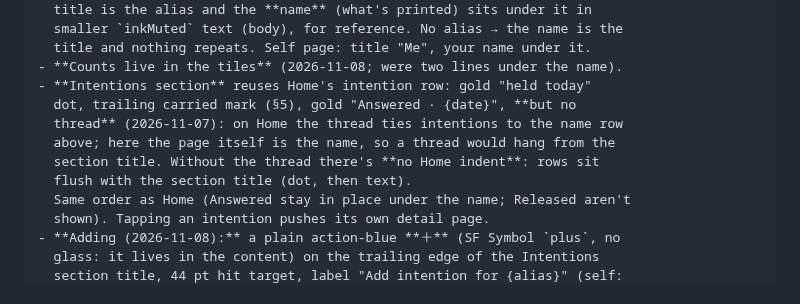
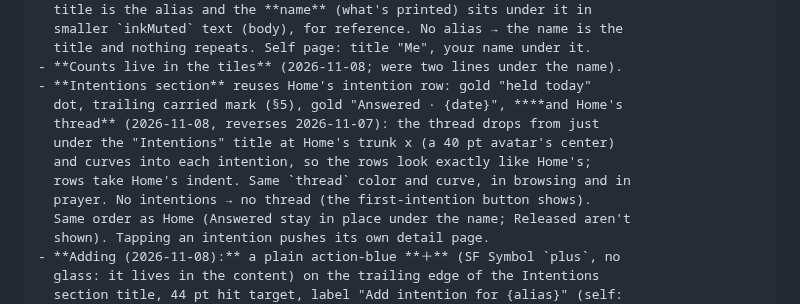
Before and after one commit to ericdolson/plus_prayer, a Markdown page: docs/product/detail-page.md, the part around the change. Drawn GitHub-style.

```diff
--- a/docs/product/detail-page.md
+++ b/docs/product/detail-page.md
@@ -57,11 +57,12 @@ the detail page, this file wins.
   title and nothing repeats. Self page: title "Me", your name under it.
 - **Counts live in the tiles** (2026-11-08; were two lines under the name).
 - **Intentions section** reuses Home's intention row: gold "held today"
-  dot, trailing carried mark (§5), gold "Answered · {date}", **but no
-  thread** (2026-11-07): on Home the thread ties intentions to the name row
-  above; here the page itself is the name, so a thread would hang from the
-  section title. Without the thread there's **no Home indent**: rows sit
-  flush with the section title (dot, then text).
+  dot, trailing carried mark (§5), gold "Answered · {date}", ****and Home's
+  thread** (2026-11-08, reverses 2026-11-07): the thread drops from just
+  under the "Intentions" title at Home's trunk x (a 40 pt avatar's center)
+  and curves into each intention, so the rows look exactly like Home's;
+  rows take Home's indent. Same `thread` color and curve, in browsing and in
+  prayer. No intentions → no thread (the first-intention button shows).
   Same order as Home (Answered stay in place under the name; Released aren't
   shown). Tapping an intention pushes its own detail page.
 - **Adding (2026-11-08):** a plain action-blue **＋** (SF Symbol `plus`, no
```
Also changed, not shown: docs/decisions.md (+8 -0 lines).
